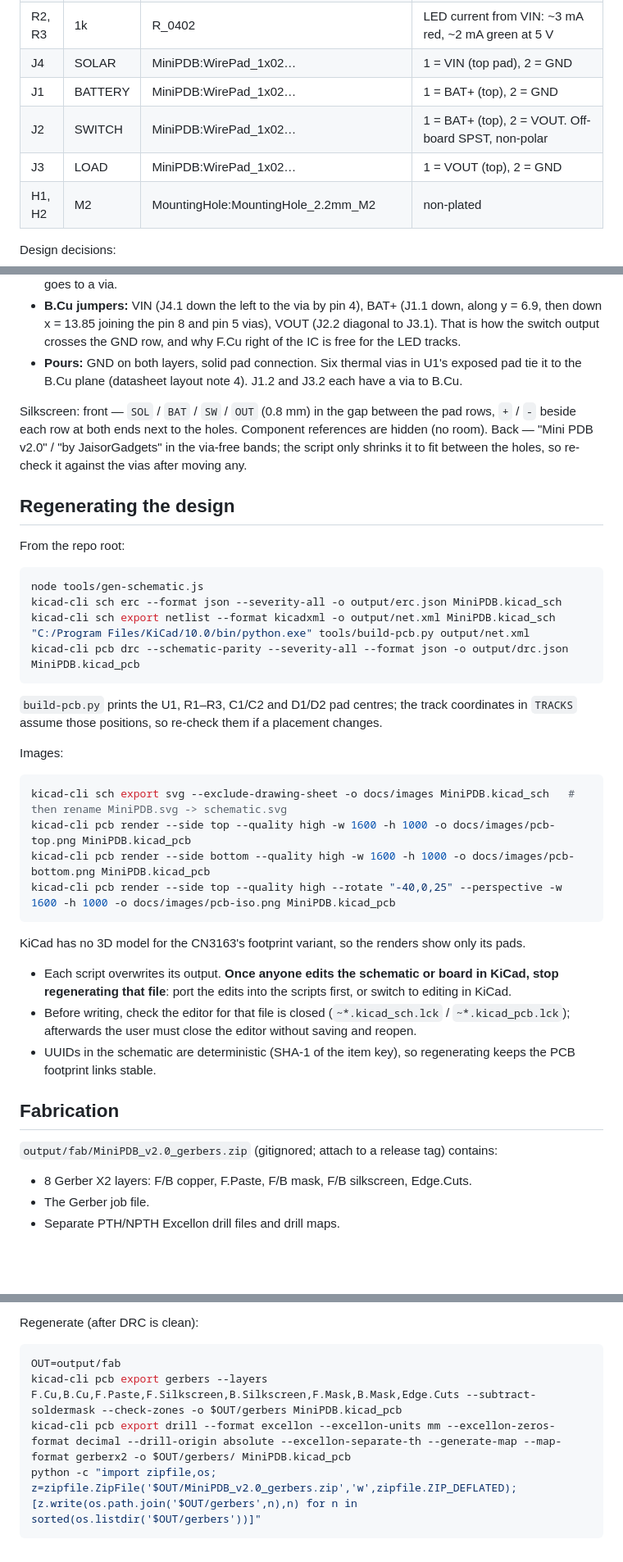
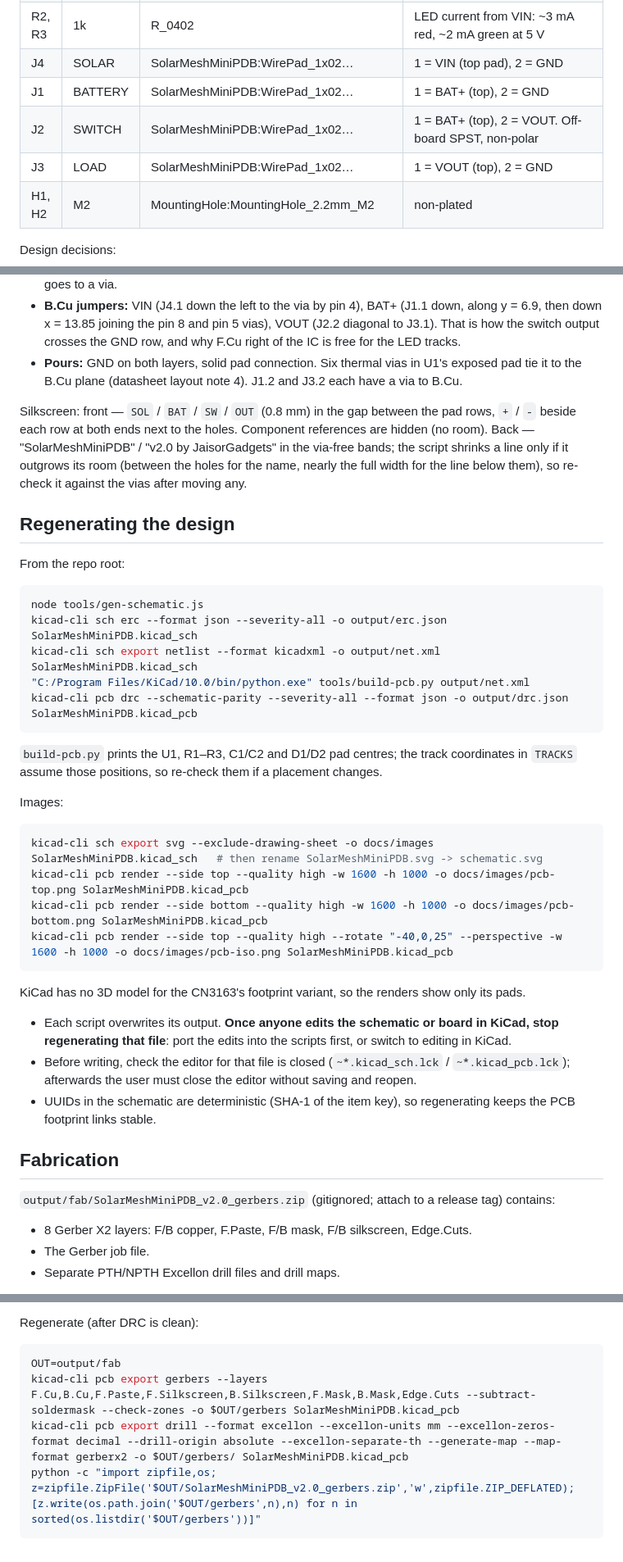
Before and after one commit to jaisor/SNAP_Power_Mini, a Markdown page: CLAUDE.md, 3 parts joined by grey strips. Shown at 82% size. Rendered like a GitHub page; blank space fills up the shorter version.

````diff
--- a/CLAUDE.md
+++ b/CLAUDE.md
@@ -41,10 +43,10 @@ Datasheet: Consonance CN3163 REV 1.0 (eSOP-8). Copy used: https://kaspars.net/wp
 | D1 | RED | LED_0402 | CHRG: lit while charging. Cathode (pad 1) to pin 7 |
 | D2 | GREEN | LED_0402 | DONE: lit once charging has terminated. Cathode (pad 1) to pin 6 |
 | R2, R3 | 1k | R_0402 | LED current from VIN: ~3 mA red, ~2 mA green at 5 V |
-| J4 | SOLAR | MiniPDB:WirePad_1x02… | 1 = VIN (top pad), 2 = GND |
-| J1 | BATTERY | MiniPDB:WirePad_1x02… | 1 = BAT+ (top), 2 = GND |
-| J2 | SWITCH | MiniPDB:WirePad_1x02… | 1 = BAT+ (top), 2 = VOUT. Off-board SPST, non-polar |
-| J3 | LOAD | MiniPDB:WirePad_1x02… | 1 = VOUT (top), 2 = GND |
+| J4 | SOLAR | SolarMeshMiniPDB:WirePad_1x02… | 1 = VIN (top pad), 2 = GND |
+| J1 | BATTERY | SolarMeshMiniPDB:WirePad_1x02… | 1 = BAT+ (top), 2 = GND |
+| J2 | SWITCH | SolarMeshMiniPDB:WirePad_1x02… | 1 = BAT+ (top), 2 = VOUT. Off-board SPST, non-polar |
+| J3 | LOAD | SolarMeshMiniPDB:WirePad_1x02… | 1 = VOUT (top), 2 = GND |
 | H1, H2 | M2 | MountingHole:MountingHole_2.2mm_M2 | non-plated |
 
 Design decisions:
@@ -70,7 +72,7 @@ Routing (all hand-placed in `TRACKS` / `VIAS`; 0.4 mm power, 0.3 mm GND stubs, 0
 - **B.Cu jumpers:** VIN (J4.1 down the left to the via by pin 4), BAT+ (J1.1 down, along y = 6.9, then down x = 13.85 joining the pin 8 and pin 5 vias), VOUT (J2.2 diagonal to J3.1). That is how the switch output crosses the GND row, and why F.Cu right of the IC is free for the LED tracks.
 - **Pours:** GND on both layers, solid pad connection. Six thermal vias in U1's exposed pad tie it to the B.Cu plane (datasheet layout note 4). J1.2 and J3.2 each have a via to B.Cu.
 
-Silkscreen: front — `SOL` / `BAT` / `SW` / `OUT` (0.8 mm) in the gap between the pad rows, `+` / `-` beside each row at both ends next to the holes. Component references are hidden (no room). Back — "Mini PDB v2.0" / "by JaisorGadgets" in the via-free bands; the script only shrinks it to fit between the holes, so re-check it against the vias after moving any.
+Silkscreen: front — `SOL` / `BAT` / `SW` / `OUT` (0.8 mm) in the gap between the pad rows, `+` / `-` beside each row at both ends next to the holes. Component references are hidden (no room). Back — "SolarMeshMiniPDB" / "v2.0 by JaisorGadgets" in the via-free bands; the script shrinks a line only if it outgrows its room (between the holes for the name, nearly the full width for the line below them), so re-check it against the vias after moving any.
 
 ## Regenerating the design
 
@@ -78,10 +80,10 @@ From the repo root:
 
 ```bash
 node tools/gen-schematic.js
-kicad-cli sch erc --format json --severity-all -o output/erc.json MiniPDB.kicad_sch
-kicad-cli sch export netlist --format kicadxml -o output/net.xml MiniPDB.kicad_sch
+kicad-cli sch erc --format json --severity-all -o output/erc.json SolarMeshMiniPDB.kicad_sch
+kicad-cli sch export netlist --format kicadxml -o output/net.xml SolarMeshMiniPDB.kicad_sch
 "C:/Program Files/KiCad/10.0/bin/python.exe" tools/build-pcb.py output/net.xml
-kicad-cli pcb drc --schematic-parity --severity-all --format json -o output/drc.json MiniPDB.kicad_pcb
+kicad-cli pcb drc --schematic-parity --severity-all --format json -o output/drc.json SolarMeshMiniPDB.kicad_pcb
 ```
 
 `build-pcb.py` prints the U1, R1–R3, C1/C2 and D1/D2 pad centres; the track coordinates in `TRACKS` assume those positions, so re-check them if a placement changes.
@@ -89,10 +91,10 @@ kicad-cli pcb drc --schematic-parity --severity-all --format json -o output/drc.
 Images:
 
 ```bash
-kicad-cli sch export svg --exclude-drawing-sheet -o docs/images MiniPDB.kicad_sch   # then rename MiniPDB.svg -> schematic.svg
-kicad-cli pcb render --side top --quality high -w 1600 -h 1000 -o docs/images/pcb-top.png MiniPDB.kicad_pcb
-kicad-cli pcb render --side bottom --quality high -w 1600 -h 1000 -o docs/images/pcb-bottom.png MiniPDB.kicad_pcb
-kicad-cli pcb render --side top --quality high --rotate "-40,0,25" --perspective -w 1600 -h 1000 -o docs/images/pcb-iso.png MiniPDB.kicad_pcb
+kicad-cli sch export svg --exclude-drawing-sheet -o docs/images SolarMeshMiniPDB.kicad_sch   # then rename SolarMeshMiniPDB.svg -> schematic.svg
+kicad-cli pcb render --side top --quality high -w 1600 -h 1000 -o docs/images/pcb-top.png SolarMeshMiniPDB.kicad_pcb
+kicad-cli pcb render --side bottom --quality high -w 1600 -h 1000 -o docs/images/pcb-bottom.png SolarMeshMiniPDB.kicad_pcb
+kicad-cli pcb render --side top --quality high --rotate "-40,0,25" --perspective -w 1600 -h 1000 -o docs/images/pcb-iso.png SolarMeshMiniPDB.kicad_pcb
 ```
 
 KiCad has no 3D model for the CN3163's footprint variant, so the renders show only its pads.
@@ -103,7 +105,7 @@ KiCad has no 3D model for the CN3163's footprint variant, so the renders show on
 
 ## Fabrication
 
-`output/fab/MiniPDB_v2.0_gerbers.zip` (gitignored; attach to a release tag) contains:
+`output/fab/SolarMeshMiniPDB_v2.0_gerbers.zip` (gitignored; attach to a release tag) contains:
 - 8 Gerber X2 layers: F/B copper, F.Paste, F/B mask, F/B silkscreen, Edge.Cuts.
 - The Gerber job file.
 - Separate PTH/NPTH Excellon drill files and drill maps.
@@ -118,7 +120,7 @@ Regenerate (after DRC is clean):
 
 ```bash
 OUT=output/fab
-kicad-cli pcb export gerbers --layers F.Cu,B.Cu,F.Paste,F.Silkscreen,B.Silkscreen,F.Mask,B.Mask,Edge.Cuts --subtract-soldermask --check-zones -o $OUT/gerbers MiniPDB.kicad_pcb
-kicad-cli pcb export drill --format excellon --excellon-units mm --excellon-zeros-format decimal --drill-origin absolute --excellon-separate-th --generate-map --map-format gerberx2 -o $OUT/gerbers/ MiniPDB.kicad_pcb
-python -c "import zipfile,os; z=zipfile.ZipFile('$OUT/MiniPDB_v2.0_gerbers.zip','w',zipfile.ZIP_DEFLATED); [z.write(os.path.join('$OUT/gerbers',n),n) for n in sorted(os.listdir('$OUT/gerbers'))]"
+kicad-cli pcb export gerbers --layers F.Cu,B.Cu,F.Paste,F.Silkscreen,B.Silkscreen,F.Mask,B.Mask,Edge.Cuts --subtract-soldermask --check-zones -o $OUT/gerbers SolarMeshMiniPDB.kicad_pcb
+kicad-cli pcb export drill --format excellon --excellon-units mm --excellon-zeros-format decimal --drill-origin absolute --excellon-separate-th --generate-map --map-format gerberx2 -o $OUT/gerbers/ SolarMeshMiniPDB.kicad_pcb
+python -c "import zipfile,os; z=zipfile.ZipFile('$OUT/SolarMeshMiniPDB_v2.0_gerbers.zip','w',zipfile.ZIP_DEFLATED); [z.write(os.path.join('$OUT/gerbers',n),n) for n in sorted(os.listdir('$OUT/gerbers'))]"
 ```
````
Also changed, not shown: other parts of CLAUDE.md (+10 -8 lines), README.md (+3 -3 lines), docs/images/pcb-bottom.png, docs/images/pcb-iso.png, docs/images/pcb-top.png, 15 other files.
